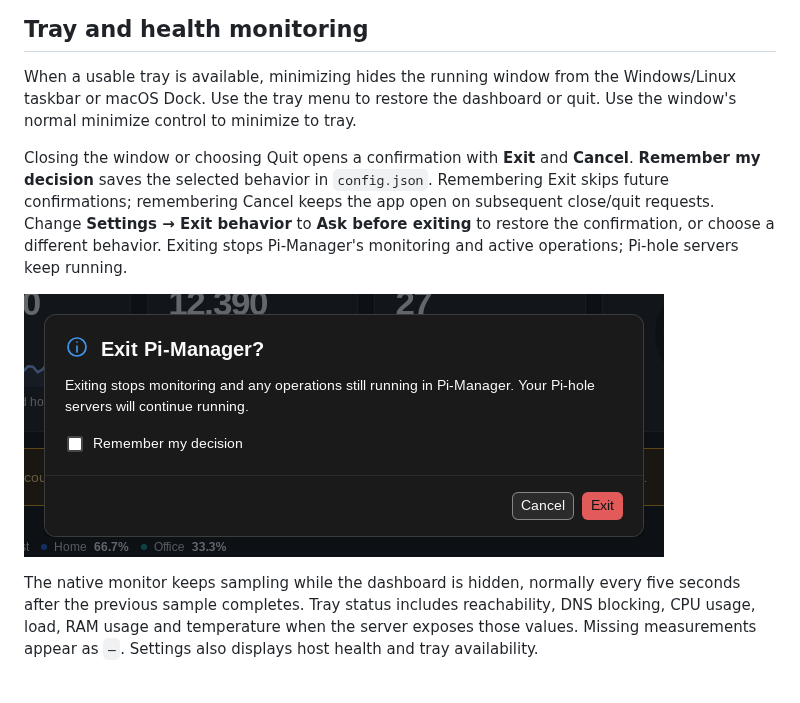
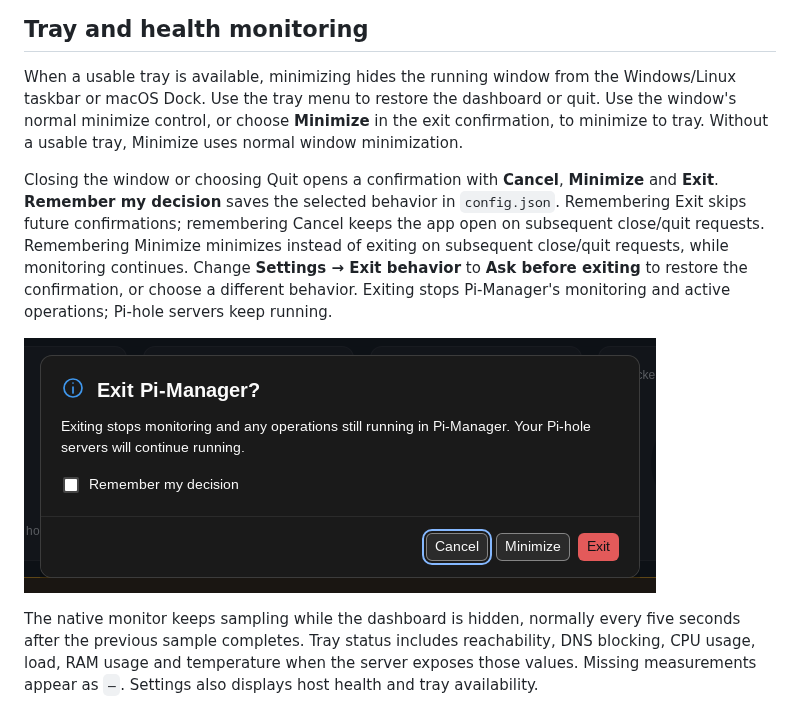
Before and after one commit to mictsi/Pi-Manager, a Markdown page: docs/using-pi-manager.md, the part around one of its changes. GitHub-like rendering; pictures changed too: docs/images/exit-confirmation.png.

Commit message:
feat: add exit dialog minimize (0.2.9)

```diff
--- a/docs/using-pi-manager.md
+++ b/docs/using-pi-manager.md
@@ -42,13 +42,16 @@ English and dense mode; window decorations and tray availability vary by OS.
 
 When a usable tray is available, minimizing hides the running window from the
 Windows/Linux taskbar or macOS Dock. Use the tray menu to restore the dashboard
-or quit. Use the window's normal minimize control to minimize to tray.
+or quit. Use the window's normal minimize control, or choose **Minimize** in
+the exit confirmation, to minimize to tray. Without a usable tray, Minimize
+uses normal window minimization.
 
-Closing the window or choosing Quit opens a confirmation with **Exit** and
-**Cancel**. **Remember my decision** saves the selected behavior in `config.json`.
+Closing the window or choosing Quit opens a confirmation with **Cancel**,
+**Minimize** and **Exit**. **Remember my decision** saves the selected behavior in `config.json`.
 Remembering Exit skips future confirmations; remembering Cancel keeps the app
-open on subsequent close/quit requests. Change **Settings → Exit behavior** to
-**Ask before exiting** to restore the confirmation, or choose a different
+open on subsequent close/quit requests. Remembering Minimize minimizes instead
+of exiting on subsequent close/quit requests, while monitoring continues.
+Change **Settings → Exit behavior** to **Ask before exiting** to restore the confirmation, or choose a different
 behavior. Exiting stops Pi-Manager's monitoring and active operations; Pi-hole
 servers keep running.
 
```
Also changed, not shown: other parts of docs/using-pi-manager.md (+1 -1 lines), 10 other files.
